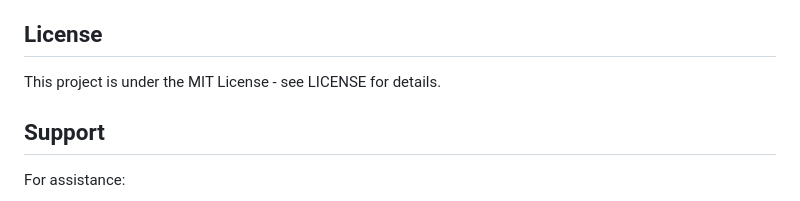
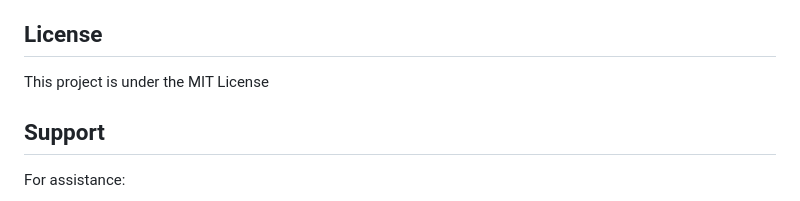
Before and after one commit to lee-lou2/url-shortener-go, a Markdown page: README.md, the part around the change. Drawn GitHub-style.

```diff
--- a/README.md
+++ b/README.md
@@ -252,7 +252,7 @@ We welcome contributions. To contribute:
 
 ## License
 
-This project is under the MIT License - see LICENSE for details.
+This project is under the MIT License
 
 ## Support
 
```
